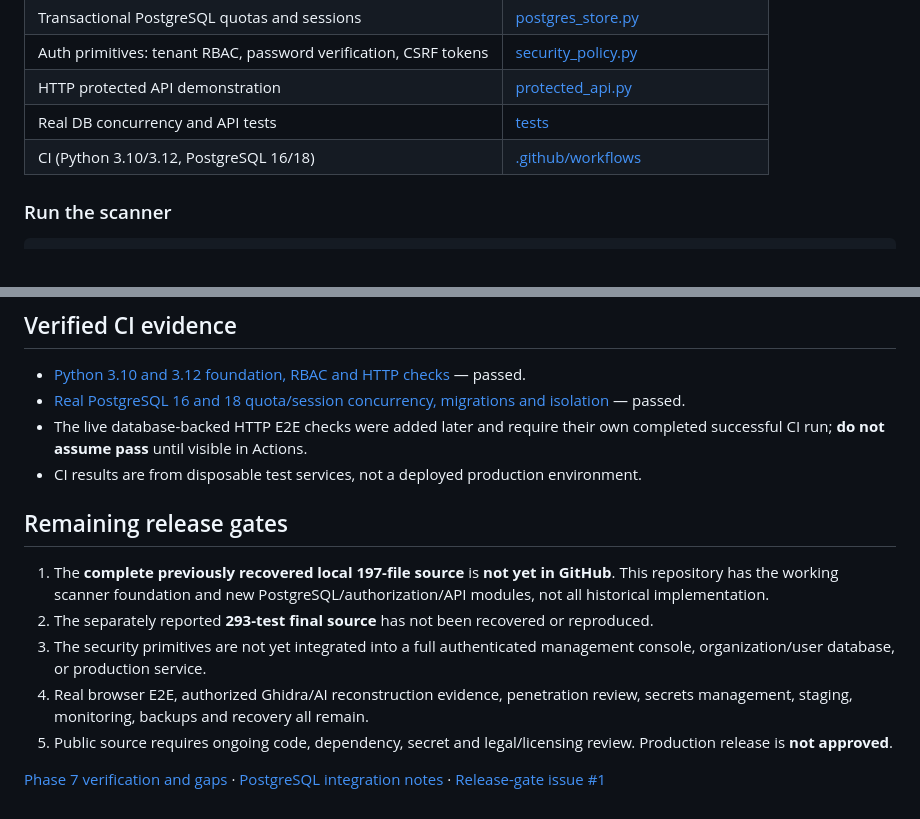
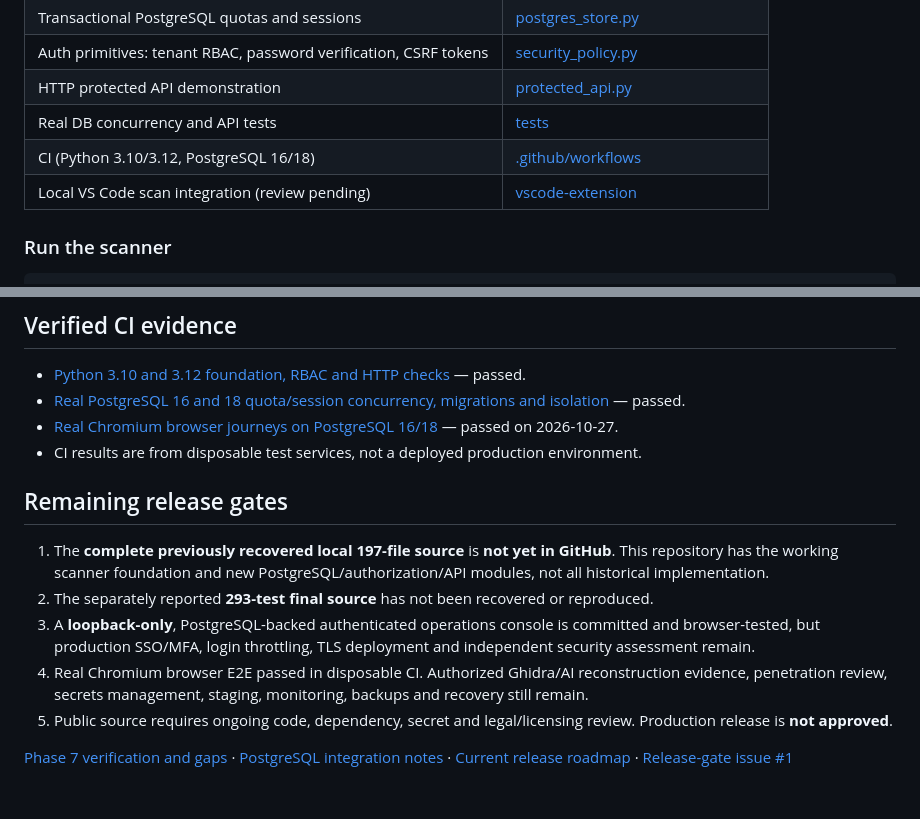
Before and after one commit to Sivanesanbalu/devshield-ai, a Markdown page: README.md, 2 parts joined by grey strips. Rendered like a GitHub page.

Commit message:
docs: correct Phase 12 CI evidence and link extension roadmap

```diff
--- a/README.md
+++ b/README.md
@@ -14,6 +14,7 @@ DevShield is an authorized, local-first research project for software-IP exposur
 | HTTP protected API demonstration | [protected_api.py](src/devshield/protected_api.py) |
 | Real DB concurrency and API tests | [tests](tests/) |
 | CI (Python 3.10/3.12, PostgreSQL 16/18) | [.github/workflows](.github/workflows/) |
+| Local VS Code scan integration (review pending) | [vscode-extension](vscode-extension/) |
 
 ### Run the scanner
 
@@ -38,15 +39,15 @@ Never reuse demo credentials. Do not run against a production database without a
 
 - [Python 3.10 and 3.12 foundation, RBAC and HTTP checks](https://github.com/Sivanesanbalu/devshield-ai/actions/runs/40539962250) — passed.
 - [Real PostgreSQL 16 and 18 quota/session concurrency, migrations and isolation](https://github.com/Sivanesanbalu/devshield-ai/actions/runs/40539120772) — passed.
-- The live database-backed HTTP E2E checks were added later and require their own completed successful CI run; **do not assume pass** until visible in Actions.
+- [Real Chromium browser journeys on PostgreSQL 16/18](https://github.com/Sivanesanbalu/devshield-ai/actions/runs/40549623801) — passed on 2026-10-27.
 - CI results are from disposable test services, not a deployed production environment.
 
 ## Remaining release gates
 
 1. The **complete previously recovered local 197-file source** is **not yet in GitHub**. This repository has the working scanner foundation and new PostgreSQL/authorization/API modules, not all historical implementation.
 2. The separately reported **293-test final source** has not been recovered or reproduced.
-3. The security primitives are not yet integrated into a full authenticated management console, organization/user database, or production service.
-4. Real browser E2E, authorized Ghidra/AI reconstruction evidence, penetration review, secrets management, staging, monitoring, backups and recovery all remain.
+3. A **loopback-only**, PostgreSQL-backed authenticated operations console is committed and browser-tested, but production SSO/MFA, login throttling, TLS deployment and independent security assessment remain.
+4. Real Chromium browser E2E passed in disposable CI. Authorized Ghidra/AI reconstruction evidence, penetration review, secrets management, staging, monitoring, backups and recovery still remain.
 5. Public source requires ongoing code, dependency, secret and legal/licensing review. Production release is **not approved**.
 
-[Phase 7 verification and gaps](docs/PHASE7_VERIFICATION.md) · [PostgreSQL integration notes](docs/PHASE7_POSTGRES_HTTP.md) · [Release-gate issue #1](https://github.com/Sivanesanbalu/devshield-ai/issues/1)
+[Phase 7 verification and gaps](docs/PHASE7_VERIFICATION.md) · [PostgreSQL integration notes](docs/PHASE7_POSTGRES_HTTP.md) · [Current release roadmap](docs/DEVSHIELD_RELEASE_ROADMAP.md) · [Release-gate issue #1](https://github.com/Sivanesanbalu/devshield-ai/issues/1)
```
